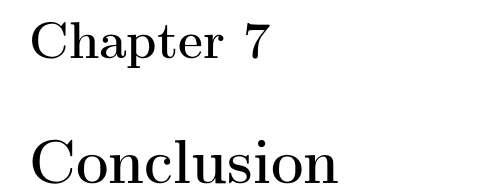
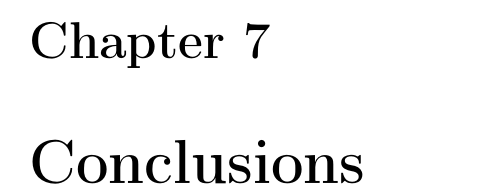
Before and after one commit to FedericoCavedoni/PECSN_Project, a LaTeX document (docs/LaTeX/documentation.tex): part of page 38 of 38, cut so that both start at the same text. Compiled offline with pdfLaTeX.

Commit message:
last-minute revision

```diff
--- a/docs/LaTeX/documentation.tex
+++ b/docs/LaTeX/documentation.tex
@@ -666,6 +666,7 @@ We report the same number of discarded packets both for the lognormal and the un
 % Total Dropped Packets: 12285154
 % Total Forwarded Packets: 11440655
 
-\chapter{Conclusion}
+\chapter{Conclusions}
+% Spiegare come il metodo B migliora il comportamento del sistema e se introduce anomalie o piccoli peggioramenti in alcuni casi
 \appendix
 \end{document}
```
Also changed, not shown: 1 other file.
